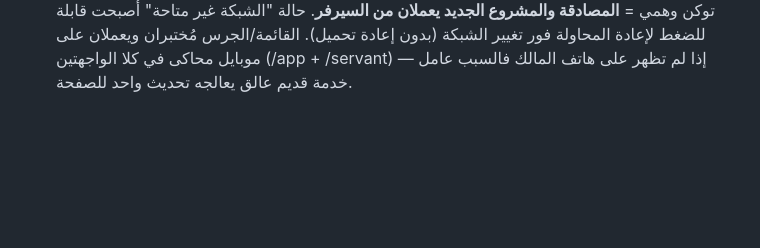
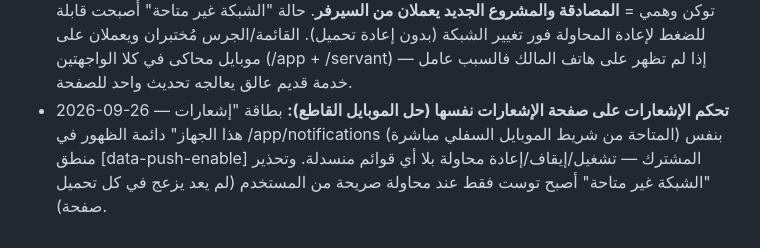
Before and after one commit to Kerolos17/el5edma, a Markdown page: docs/plans/[In Progress] Production Readiness and Deploy.md, the part around the change. GitHub-like rendering; blank space fills up the shorter version.

Commit message:
docs(plans): log notifications-page device control

```diff
--- a/docs/plans/[In Progress] Production Readiness and Deploy.md
+++ b/docs/plans/[In Progress] Production Readiness and Deploy.md
@@ -215,3 +215,4 @@
   - **تشخيص حاسم لعدم عمل الإشعارات على شبكة المالك:** `pushManager.subscribe` يفشل بخطأ "push service not available" — **شبكة المالك تحجب خدمة push من Google** (`mtalk.google.com:5227` محجوب — حجب شائع من بعض مزودي الخدمة في مصر). Firebase يبتلع الخطأ ويعيد null فكان الفشل صامتاً؛ الآن تظهر حالة صادقة "خدمة الإشعارات غير متاحة على شبكتك الحالية — جرّب شبكة أخرى". **الإشعارات ستعمل فعلياً عند التسجيل من شبكة لا تحجبها (موبايل بيانات/VPN) — سلوك بيئي لا كودي.**
   - ملاحظة أمنية: مفاتيح SSH أُعدّت للسيرفر (key auth) بدل كلمة المرور في الأوامر.
 - 2026-09-26 — **تحقق نهائي من مسار الإرسال + قابلة لإعادة المحاولة:** مسار الإنتاج (FirebaseProjectManager → messaging) ينجح، ونداء FCM v1 حقيقي ردّ "token not valid" عن توكن وهمي = **المصادقة والمشروع الجديد يعملان من السيرفر**. حالة "الشبكة غير متاحة" أصبحت قابلة للضغط لإعادة المحاولة فور تغيير الشبكة (بدون إعادة تحميل). القائمة/الجرس مُختبران ويعملان على موبايل محاكى في كلا الواجهتين (/app + /servant) — إذا لم تظهر على هاتف المالك فالسبب عامل خدمة قديم عالق يعالجه تحديث واحد للصفحة.
+- 2026-09-26 — **تحكم الإشعارات على صفحة الإشعارات نفسها (حل الموبايل القاطع):** بطاقة "إشعارات هذا الجهاز" دائمة الظهور في /app/notifications (المتاحة من شريط الموبايل السفلي مباشرة) بنفس منطق [data-push-enable] المشترك — تشغيل/إيقاف/إعادة محاولة بلا أي قوائم منسدلة. وتحذير "الشبكة غير متاحة" أصبح توست فقط عند محاولة صريحة من المستخدم (لم يعد يزعج في كل تحميل صفحة).
```
